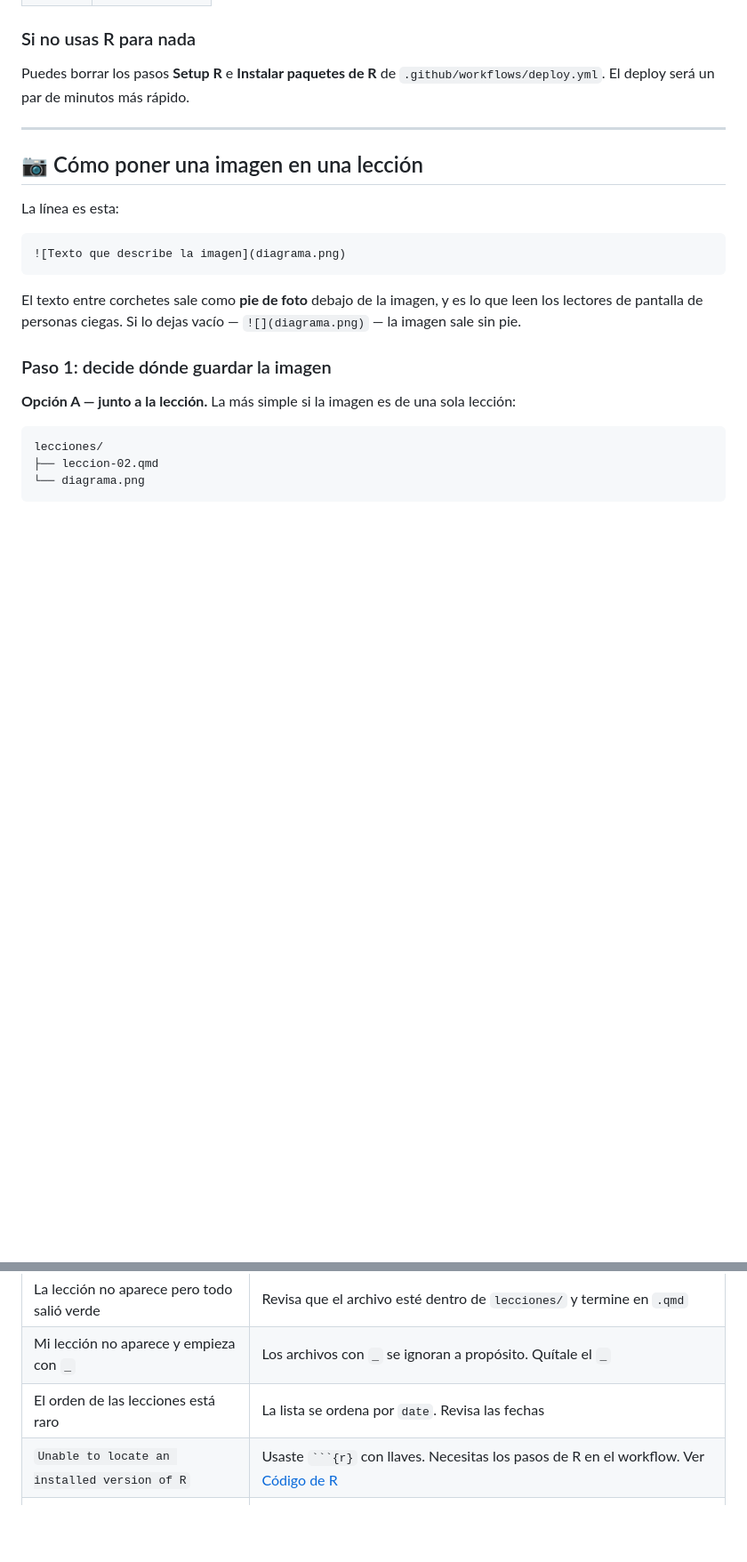
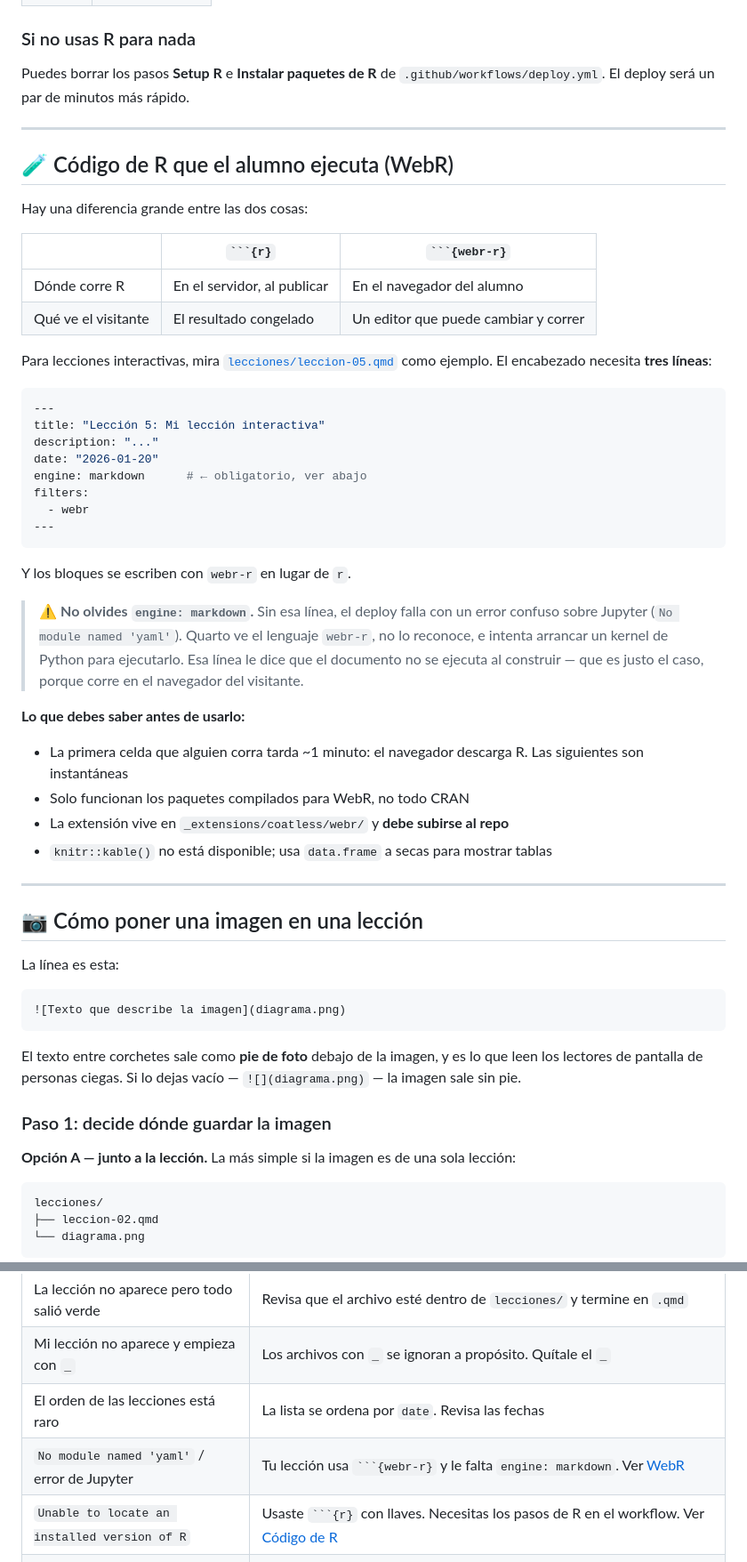
Before and after one commit to henrypett0/Mi_curso_que_se_puede_copiar, a Markdown page: README.md, 2 parts joined by grey strips. Shown at 89% size. Rendered like a GitHub page; blank space fills up the shorter version.

Commit message:
Documentar WebR y la trampa del engine: markdown
Explica la diferencia entre bloques que se ejecutan al publicar y los
que ejecuta el alumno, y advierte del error de Jupyter que aparece si
falta engine: markdown, porque el mensaje no apunta a la causa.

Co-Authored-By: Claude Opus 5 <noreply@anthropic.com>

`````diff
--- a/README.md
+++ b/README.md
@@ -323,6 +323,47 @@ Puedes borrar los pasos **Setup R** e **Instalar paquetes de R** de
 
 ---
 
+## 🧪 Código de R que el alumno ejecuta (WebR)
+
+Hay una diferencia grande entre las dos cosas:
+
+| | ```` ```{r} ```` | ```` ```{webr-r} ```` |
+|---|---|---|
+| Dónde corre R | En el servidor, al publicar | En el navegador del alumno |
+| Qué ve el visitante | El resultado congelado | Un editor que puede cambiar y correr |
+
+Para lecciones interactivas, mira [`lecciones/leccion-05.qmd`](lecciones/leccion-05.qmd)
+como ejemplo. El encabezado necesita **tres líneas**:
+
+```yaml
+---
+title: "Lección 5: Mi lección interactiva"
+description: "..."
+date: "2026-01-20"
+engine: markdown      # ← obligatorio, ver abajo
+filters:
+  - webr
+---
+```
+
+Y los bloques se escriben con `webr-r` en lugar de `r`.
+
+> ⚠️ **No olvides `engine: markdown`.** Sin esa línea, el deploy falla con un error
+> confuso sobre Jupyter (`No module named 'yaml'`). Quarto ve el lenguaje `webr-r`,
+> no lo reconoce, e intenta arrancar un kernel de Python para ejecutarlo. Esa línea
+> le dice que el documento no se ejecuta al construir — que es justo el caso, porque
+> corre en el navegador del visitante.
+
+**Lo que debes saber antes de usarlo:**
+
+- La primera celda que alguien corra tarda ~1 minuto: el navegador descarga R. Las
+  siguientes son instantáneas
+- Solo funcionan los paquetes compilados para WebR, no todo CRAN
+- La extensión vive en `_extensions/coatless/webr/` y **debe subirse al repo**
+- `knitr::kable()` no está disponible; usa `data.frame` a secas para mostrar tablas
+
+---
+
 ## 📷 Cómo poner una imagen en una lección
 
 La línea es esta:
@@ -600,6 +641,7 @@ libre, o bórralo si era una copia que no querías.
 | La lección no aparece pero todo salió verde | Revisa que el archivo esté dentro de `lecciones/` y termine en `.qmd` |
 | Mi lección no aparece y empieza con `_` | Los archivos con `_` se ignoran a propósito. Quítale el `_` |
 | El orden de las lecciones está raro | La lista se ordena por `date`. Revisa las fechas |
+| `No module named 'yaml'` / error de Jupyter | Tu lección usa ```` ```{webr-r} ```` y le falta `engine: markdown`. Ver [WebR](#-código-de-r-que-el-alumno-ejecuta-webr) |
 | `Unable to locate an installed version of R` | Usaste ```` ```{r} ```` con llaves. Necesitas los pasos de R en el workflow. Ver [Código de R](#-código-de-r-que-se-ejecuta) |
 | `there is no package called '...'` | Falta declarar ese paquete en **Instalar paquetes de R**. Ver [Código de R](#-código-de-r-que-se-ejecuta) |
 | Sale una imagen rota 🖼️ | Revisa los `../` de la ruta y que mayúsculas y acentos del nombre coincidan exactamente. Ver [Cómo poner una imagen](#-cómo-poner-una-imagen-en-una-lección) |
`````
